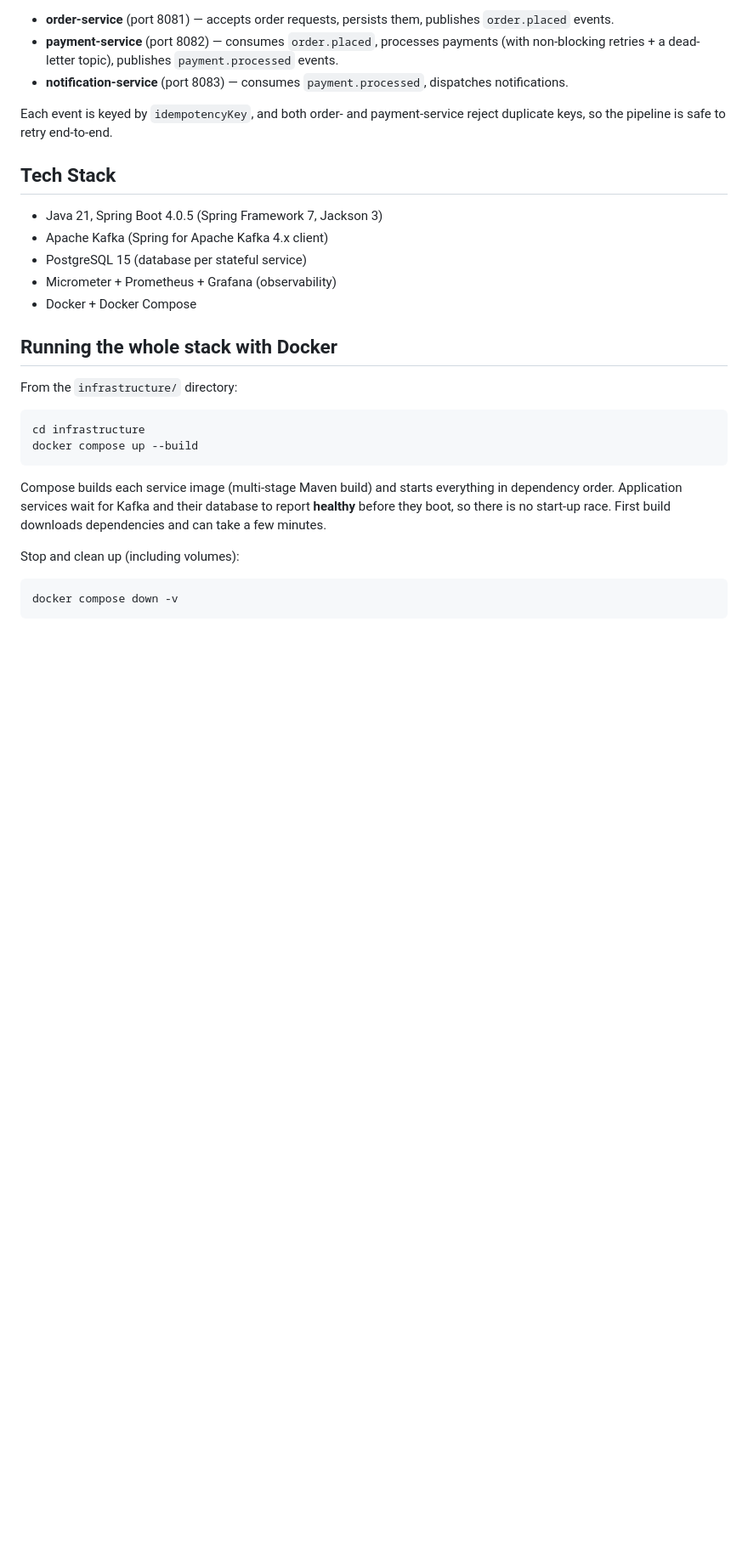
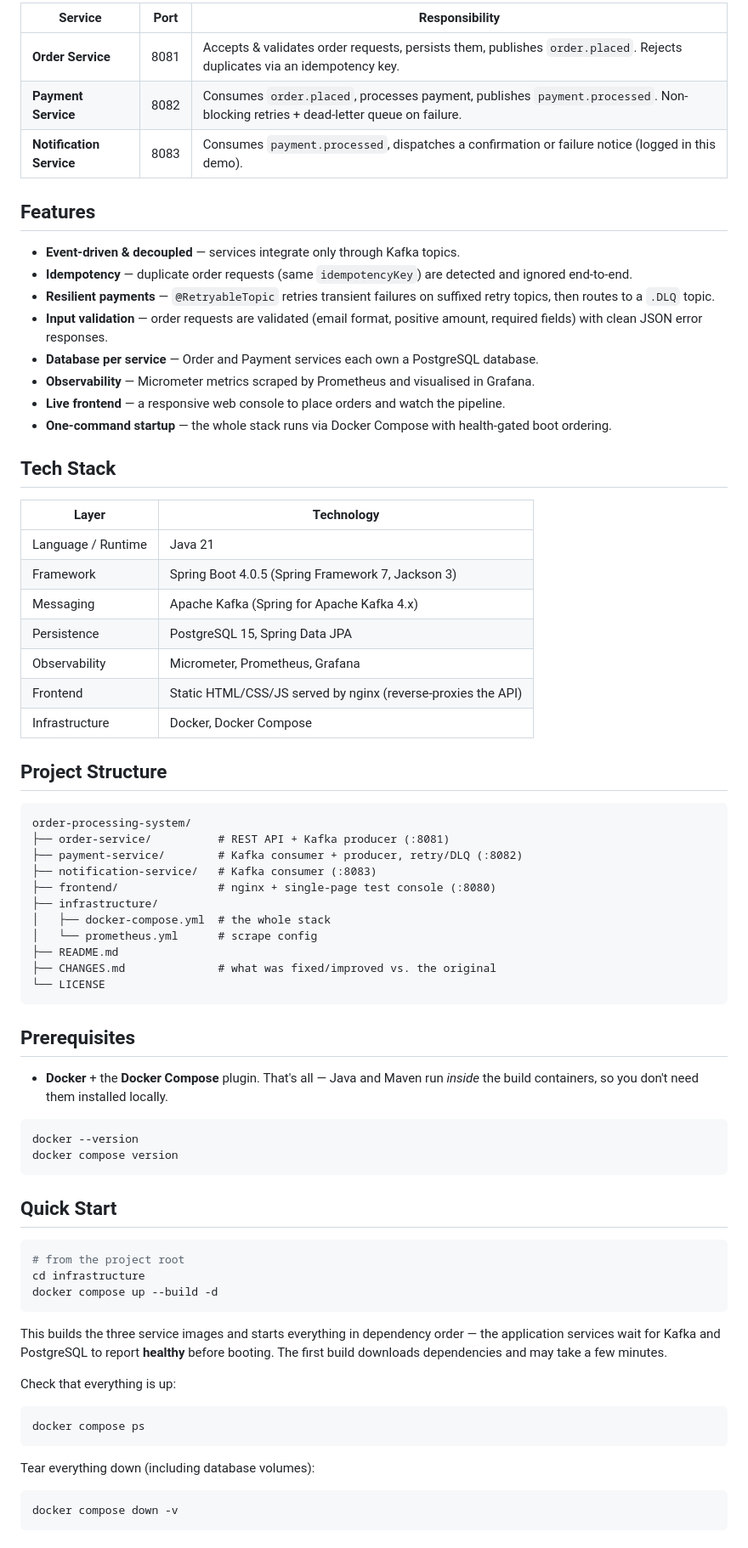
Before and after one commit to sanchitpdev/order-processing-system, a Markdown page: README.md, the part around one of its changes. Shown at 85% size. Drawn GitHub-style; blank space fills up the shorter version.

````diff
--- a/README.md
+++ b/README.md
@@ -13,36 +43,79 @@ client ─────────────▶ order-service ─────
 ```
 
-- **order-service** (port 8081) — accepts order requests, persists them, publishes `order.placed` events.
-- **payment-service** (port 8082) — consumes `order.placed`, processes payments (with non-blocking
-  retries + a dead-letter topic), publishes `payment.processed` events.
-- **notification-service** (port 8083) — consumes `payment.processed`, dispatches notifications.
+| Service | Port | Responsibility |
+| --- | --- | --- |
+| **Order Service** | 8081 | Accepts & validates order requests, persists them, publishes `order.placed`. Rejects duplicates via an idempotency key. |
+| **Payment Service** | 8082 | Consumes `order.placed`, processes payment, publishes `payment.processed`. Non-blocking retries + dead-letter queue on failure. |
+| **Notification Service** | 8083 | Consumes `payment.processed`, dispatches a confirmation or failure notice (logged in this demo). |
 
-Each event is keyed by `idempotencyKey`, and both order- and payment-service reject duplicate
-keys, so the pipeline is safe to retry end-to-end.
+## Features
+
+- **Event-driven & decoupled** — services integrate only through Kafka topics.
+- **Idempotency** — duplicate order requests (same `idempotencyKey`) are detected and ignored end-to-end.
+- **Resilient payments** — `@RetryableTopic` retries transient failures on suffixed retry topics, then routes to a `.DLQ` topic.
+- **Input validation** — order requests are validated (email format, positive amount, required fields) with clean JSON error responses.
+- **Database per service** — Order and Payment services each own a PostgreSQL database.
+- **Observability** — Micrometer metrics scraped by Prometheus and visualised in Grafana.
+- **Live frontend** — a responsive web console to place orders and watch the pipeline.
+- **One-command startup** — the whole stack runs via Docker Compose with health-gated boot ordering.
 
 ## Tech Stack
 
-- Java 21, Spring Boot 4.0.5 (Spring Framework 7, Jackson 3)
-- Apache Kafka (Spring for Apache Kafka 4.x client)
-- PostgreSQL 15 (database per stateful service)
-- Micrometer + Prometheus + Grafana (observability)
-- Docker + Docker Compose
+| Layer | Technology |
+| --- | --- |
+| Language / Runtime | Java 21 |
+| Framework | Spring Boot 4.0.5 (Spring Framework 7, Jackson 3) |
+| Messaging | Apache Kafka (Spring for Apache Kafka 4.x) |
+| Persistence | PostgreSQL 15, Spring Data JPA |
+| Observability | Micrometer, Prometheus, Grafana |
+| Frontend | Static HTML/CSS/JS served by nginx (reverse-proxies the API) |
+| Infrastructure | Docker, Docker Compose |
 
-## Running the whole stack with Docker
+## Project Structure
 
-From the `infrastructure/` directory:
+```
+order-processing-system/
+├── order-service/          # REST API + Kafka producer (:8081)
+├── payment-service/        # Kafka consumer + producer, retry/DLQ (:8082)
+├── notification-service/   # Kafka consumer (:8083)
+├── frontend/               # nginx + single-page test console (:8080)
+├── infrastructure/
+│   ├── docker-compose.yml  # the whole stack
+│   └── prometheus.yml      # scrape config
+├── README.md
+├── CHANGES.md              # what was fixed/improved vs. the original
+└── LICENSE
+```
+
+## Prerequisites
+
+- **Docker** + the **Docker Compose** plugin. That's all — Java and Maven run *inside*
+  the build containers, so you don't need them installed locally.
 
 ```bash
-cd infrastructure
-docker compose up --build
+docker --version
+docker compose version
 ```
 
-Compose builds each service image (multi-stage Maven build) and starts everything in
-dependency order. Application services wait for Kafka and their database to report
-**healthy** before they boot, so there is no start-up race. First build downloads
-dependencies and can take a few minutes.
+## Quick Start
 
-Stop and clean up (including volumes):
+```bash
+# from the project root
+cd infrastructure
+docker compose up --build -d
+```
+
+This builds the three service images and starts everything in dependency order — the
+application services wait for Kafka and PostgreSQL to report **healthy** before booting.
+The first build downloads dependencies and may take a few minutes.
+
+Check that everything is up:
+
+```bash
+docker compose ps
+```
+
+Tear everything down (including database volumes):
 
 ```bash
 docker compose down -v
````
Also changed, not shown: other parts of README.md (+149 -41 lines).
